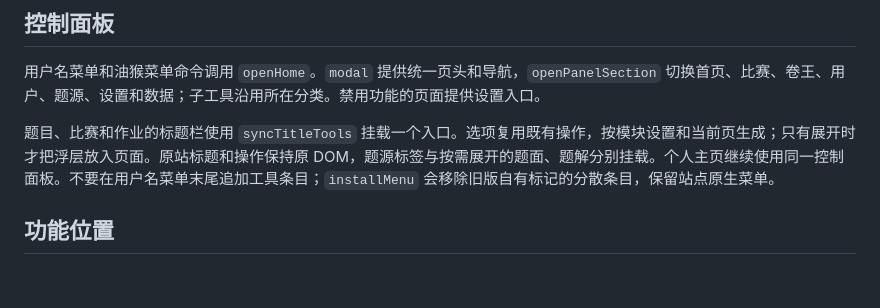
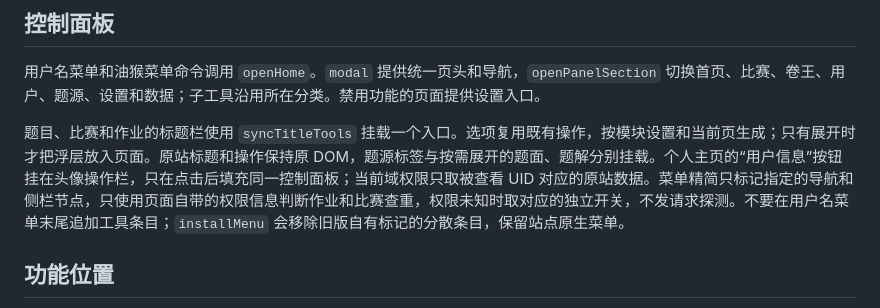
Before and after one commit to sxmqwq/new-exhloj, a Markdown page: docs/DEVELOPMENT.md, the part around the change. GitHub-like rendering; blank space fills up the shorter version.

```diff
--- a/docs/DEVELOPMENT.md
+++ b/docs/DEVELOPMENT.md
@@ -41,7 +41,7 @@ npm run package:source:check
 
 用户名菜单和油猴菜单命令调用 `openHome`。`modal` 提供统一页头和导航，`openPanelSection` 切换首页、比赛、卷王、用户、题源、设置和数据；子工具沿用所在分类。禁用功能的页面提供设置入口。
 
-题目、比赛和作业的标题栏使用 `syncTitleTools` 挂载一个入口。选项复用既有操作，按模块设置和当前页生成；只有展开时才把浮层放入页面。原站标题和操作保持原 DOM，题源标签与按需展开的题面、题解分别挂载。个人主页继续使用同一控制面板。不要在用户名菜单末尾追加工具条目；`installMenu` 会移除旧版自有标记的分散条目，保留站点原生菜单。
+题目、比赛和作业的标题栏使用 `syncTitleTools` 挂载一个入口。选项复用既有操作，按模块设置和当前页生成；只有展开时才把浮层放入页面。原站标题和操作保持原 DOM，题源标签与按需展开的题面、题解分别挂载。个人主页的“用户信息”按钮挂在头像操作栏，只在点击后填充同一控制面板；当前域权限只取被查看 UID 对应的原站数据。菜单精简只标记指定的导航和侧栏节点，只使用页面自带的权限信息判断作业和比赛查重，权限未知时取对应的独立开关，不发请求探测。不要在用户名菜单末尾追加工具条目；`installMenu` 会移除旧版自有标记的分散条目，保留站点原生菜单。
 
 ## 功能位置
 
```
Also changed, not shown: CHANGELOG.md (+10 -0 lines), README.md (+5 -1 lines), docs/images/panel.png, 11 other files.
